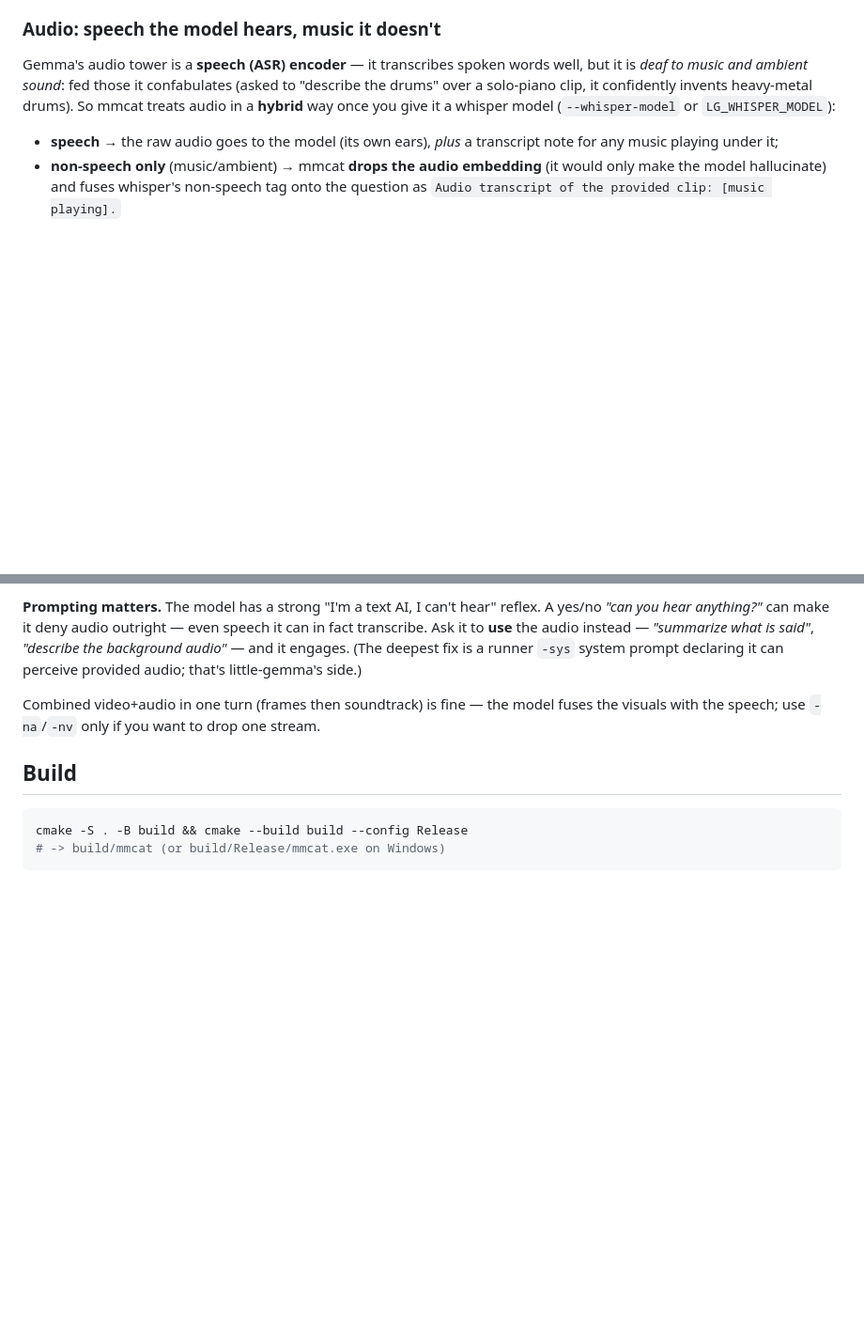
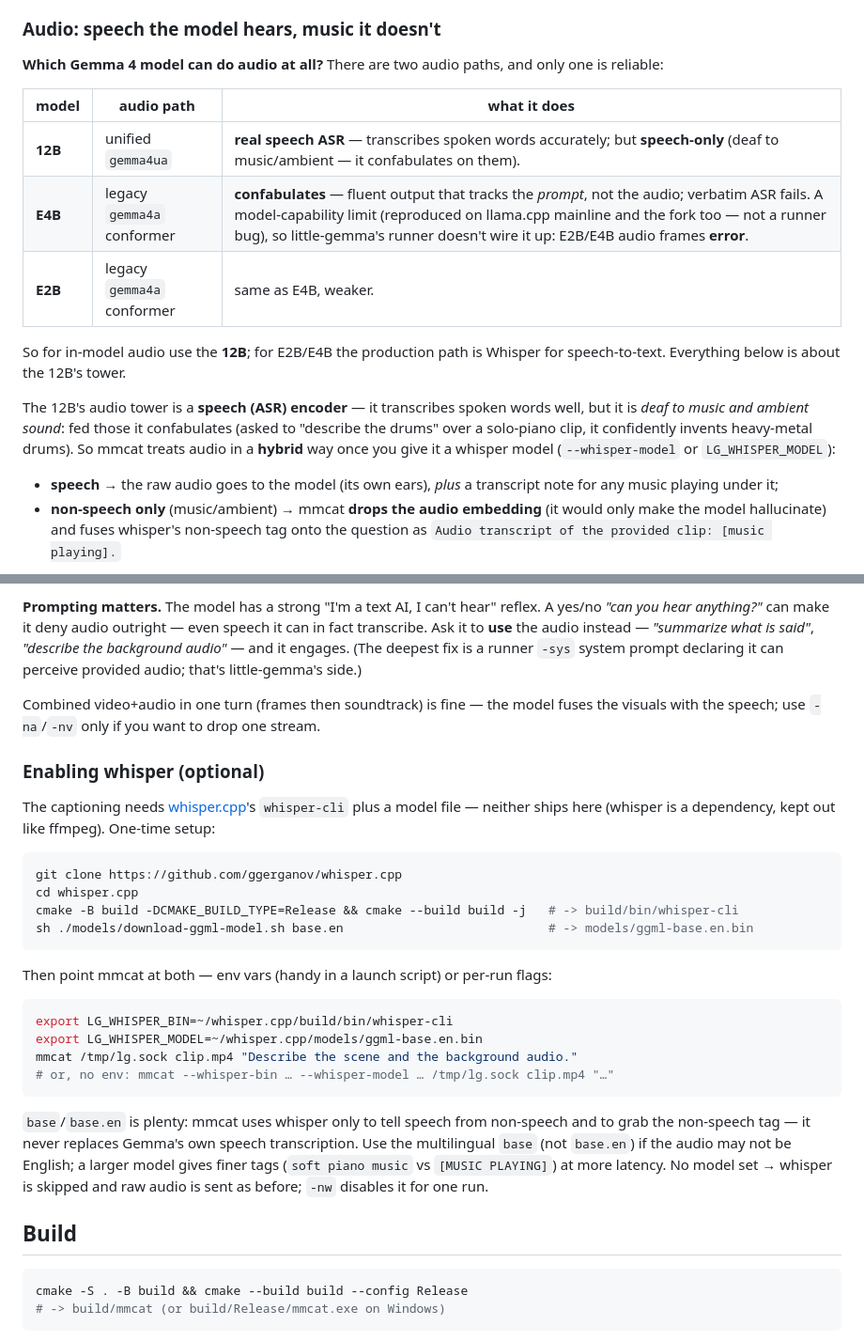
Before and after one commit to cortexist/little-gemma-tools, a Markdown page: README.md, 2 parts joined by grey strips. Shown at 94% size. Drawn GitHub-style; blank space fills up the shorter version.

Commit message:
doc: explain whisper setup + Gemma 4 audio limits per model tier
Add a "whisper (optional)" setup section (clone/build whisper.cpp, fetch a
ggml model, point mmcat via flags/env) and a per-model audio table: the 12B
does real speech ASR but is speech-only; E2B/E4B's gemma4a conformer
confabulates (a model-capability limit, not a runner bug), so the runner
errors on their audio and Whisper is the production STT path.

Co-Authored-By: Claude Fable 5 <noreply@anthropic.com>

````diff
--- a/README.md
+++ b/README.md
@@ -88,7 +88,19 @@ and wraps each span in the model's marker tokens.
 
 ### Audio: speech the model hears, music it doesn't
 
-Gemma's audio tower is a **speech (ASR) encoder** — it transcribes spoken words
+**Which Gemma 4 model can do audio at all?** There are two audio paths, and only one is
+reliable:
+
+| model | audio path | what it does |
+|-------|-----------|--------------|
+| **12B** | unified `gemma4ua` | **real speech ASR** — transcribes spoken words accurately; but **speech-only** (deaf to music/ambient — it confabulates on them). |
+| **E4B** | legacy `gemma4a` conformer | **confabulates** — fluent output that tracks the *prompt*, not the audio; verbatim ASR fails. A model-capability limit (reproduced on llama.cpp mainline and the fork too — not a runner bug), so little-gemma's runner doesn't wire it up: E2B/E4B audio frames **error**. |
+| **E2B** | legacy `gemma4a` conformer | same as E4B, weaker. |
+
+So for in-model audio use the **12B**; for E2B/E4B the production path is Whisper for
+speech-to-text. Everything below is about the 12B's tower.
+
+The 12B's audio tower is a **speech (ASR) encoder** — it transcribes spoken words
 well, but it is *deaf to music and ambient sound*: fed those it confabulates (asked
 to "describe the drums" over a solo-piano clip, it confidently invents heavy-metal
 drums). So mmcat treats audio in a **hybrid** way once you give it a whisper model
@@ -119,6 +131,34 @@ system prompt declaring it can perceive provided audio; that's little-gemma's si
 Combined video+audio in one turn (frames then soundtrack) is fine — the model fuses
 the visuals with the speech; use `-na`/`-nv` only if you want to drop one stream.
 
+### Enabling whisper (optional)
+
+The captioning needs [whisper.cpp](https://github.com/ggerganov/whisper.cpp)'s
+`whisper-cli` plus a model file — neither ships here (whisper is a dependency, kept out
+like ffmpeg). One-time setup:
+
+```sh
+git clone https://github.com/ggerganov/whisper.cpp
+cd whisper.cpp
+cmake -B build -DCMAKE_BUILD_TYPE=Release && cmake --build build -j   # -> build/bin/whisper-cli
+sh ./models/download-ggml-model.sh base.en                            # -> models/ggml-base.en.bin
+```
+
+Then point mmcat at both — env vars (handy in a launch script) or per-run flags:
+
+```sh
+export LG_WHISPER_BIN=~/whisper.cpp/build/bin/whisper-cli
+export LG_WHISPER_MODEL=~/whisper.cpp/models/ggml-base.en.bin
+mmcat /tmp/lg.sock clip.mp4 "Describe the scene and the background audio."
+# or, no env: mmcat --whisper-bin … --whisper-model … /tmp/lg.sock clip.mp4 "…"
+```
+
+`base`/`base.en` is plenty: mmcat uses whisper only to tell speech from non-speech and to
+grab the non-speech tag — it never replaces Gemma's own speech transcription. Use the
+multilingual `base` (not `base.en`) if the audio may not be English; a larger model gives
+finer tags (`soft piano music` vs `[MUSIC PLAYING]`) at more latency. No model set →
+whisper is skipped and raw audio is sent as before; `-nw` disables it for one run.
+
 ## Build
 ```sh
 cmake -S . -B build && cmake --build build --config Release
````
